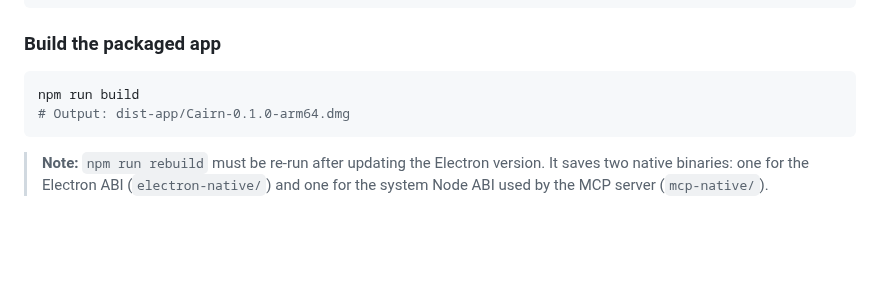
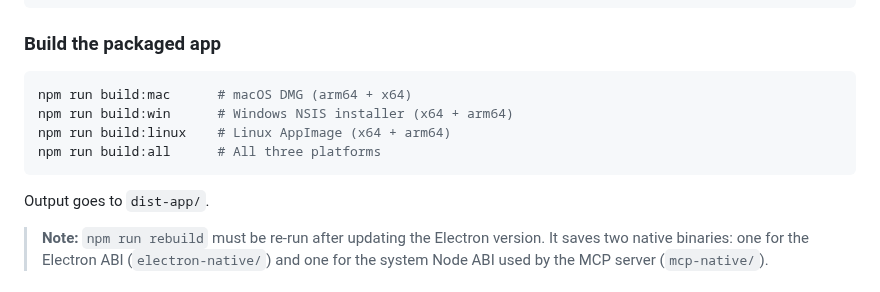
Before and after one commit to ddutchie/cairn, a Markdown page: README.md, the part around one of its changes. Drawn GitHub-style; blank space fills up the shorter version.

````diff
--- a/README.md
+++ b/README.md
@@ -40,9 +44,13 @@ npm run dev       # start Cairn (Next.js + Electron)
 ### Build the packaged app
 
 ```bash
-npm run build
-# Output: dist-app/Cairn-0.1.0-arm64.dmg
+npm run build:mac      # macOS DMG (arm64 + x64)
+npm run build:win      # Windows NSIS installer (x64 + arm64)
+npm run build:linux    # Linux AppImage (x64 + arm64)
+npm run build:all      # All three platforms
 ```
+
+Output goes to `dist-app/`.
 
 > **Note:** `npm run rebuild` must be re-run after updating the Electron version. It saves two native binaries: one for the Electron ABI (`electron-native/`) and one for the system Node ABI used by the MCP server (`mcp-native/`).
 
````
Also changed, not shown: other parts of README.md (+5 -1 lines), build-resources/icon.png (added), 10 other files.
